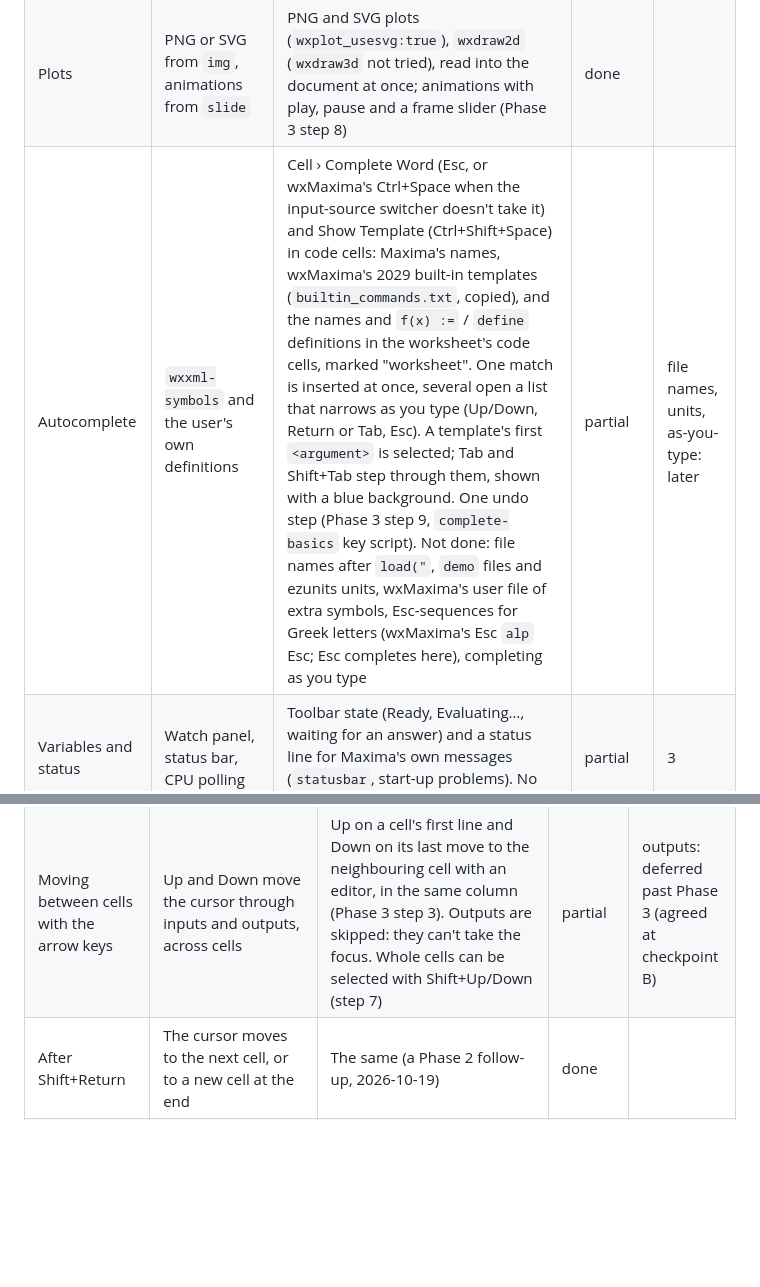
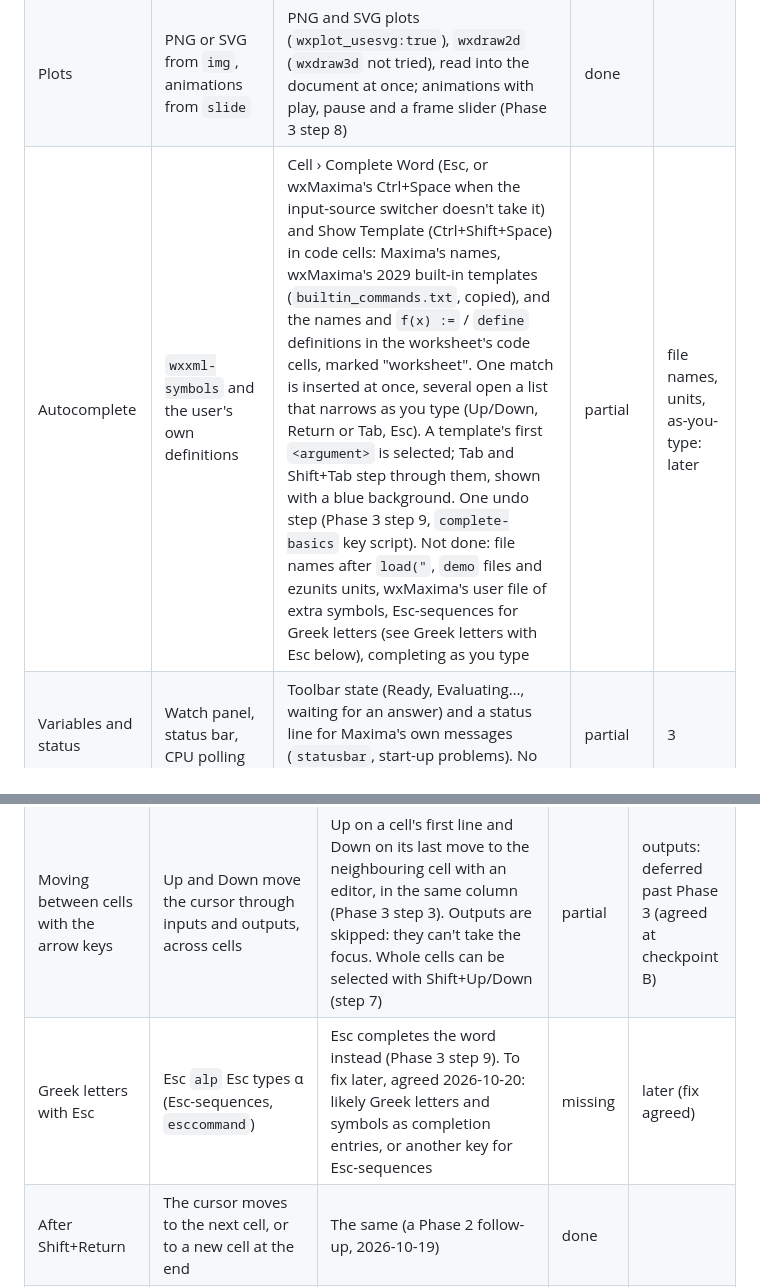
Before and after one commit to escalant3/macsima, a Markdown page: docs/PARITY.md, 2 parts joined by grey strips. Drawn GitHub-style; blank space fills up the shorter version.

Commit message:
PARITY: Esc completes; Greek-letter Esc-sequences to fix later, as agreed
Co-Authored-By: Claude Opus 5.5 <noreply@anthropic.com>

```diff
--- a/docs/PARITY.md
+++ b/docs/PARITY.md
@@ -12,7 +12,7 @@ Where Macsima stands against wxMaxima, as of Phase 2 (2026-10-18), updated durin
 | Questions and debugger | Answer cells for questions; the `(dbm:N)` debugger and LDB are special cases | Questions show inline with an answer field, and answers are saved the way wxMaxima saves them. The debugger prompt shows as a question; no debugger UI, no LDB. | partial | 3 |
 | 2D math | Its own layout engine, selection and copy via `altCopy` | MathML through WebKit, rendered to images by one shared web view. Clicking an output gives a live, selectable view; long outputs break into lines (step 6). The context menu copies as Maxima input, LaTeX, MathML or a picture (step 7) | partial: see the second table | 3 |
 | Plots | PNG or SVG from `img`, animations from `slide` | PNG and SVG plots (`wxplot_usesvg:true`), `wxdraw2d` (`wxdraw3d` not tried), read into the document at once; animations with play, pause and a frame slider (Phase 3 step 8) | done | |
-| Autocomplete | `wxxml-symbols` and the user's own definitions | Cell › Complete Word (Esc, or wxMaxima's Ctrl+Space when the input-source switcher doesn't take it) and Show Template (Ctrl+Shift+Space) in code cells: Maxima's names, wxMaxima's 2029 built-in templates (`builtin_commands.txt`, copied), and the names and `f(x) :=` / `define` definitions in the worksheet's code cells, marked "worksheet". One match is inserted at once, several open a list that narrows as you type (Up/Down, Return or Tab, Esc). A template's first `<argument>` is selected; Tab and Shift+Tab step through them, shown with a blue background. One undo step (Phase 3 step 9, `complete-basics` key script). Not done: file names after `load("`, `demo` files and ezunits units, wxMaxima's user file of extra symbols, Esc-sequences for Greek letters (wxMaxima's Esc `alp` Esc; Esc completes here), completing as you type | partial | file names, units, as-you-type: later |
+| Autocomplete | `wxxml-symbols` and the user's own definitions | Cell › Complete Word (Esc, or wxMaxima's Ctrl+Space when the input-source switcher doesn't take it) and Show Template (Ctrl+Shift+Space) in code cells: Maxima's names, wxMaxima's 2029 built-in templates (`builtin_commands.txt`, copied), and the names and `f(x) :=` / `define` definitions in the worksheet's code cells, marked "worksheet". One match is inserted at once, several open a list that narrows as you type (Up/Down, Return or Tab, Esc). A template's first `<argument>` is selected; Tab and Shift+Tab step through them, shown with a blue background. One undo step (Phase 3 step 9, `complete-basics` key script). Not done: file names after `load("`, `demo` files and ezunits units, wxMaxima's user file of extra symbols, Esc-sequences for Greek letters (see Greek letters with Esc below), completing as you type | partial | file names, units, as-you-type: later |
 | Variables and status | Watch panel, status bar, CPU polling | Toolbar state (Ready, Evaluating…, waiting for an answer) and a status line for Maxima's own messages (`statusbar`, start-up problems). No watch panel. | partial | 3 |
 | Help | Topic names, the HTML manual | none | missing | 3 |
 | Export and tooling | HTML, LaTeX, `.mac`, `.wxm` export, undo, search, diff viewer | Undo for cell insert, delete, type changes and typing (also after a cell scrolled away). Find and Replace across every cell's input (Phase 3 step 3). No export, no diff. | partial | 3 |
@@ -50,6 +50,7 @@ Where Macsima stands against wxMaxima, as of Phase 2 (2026-10-18), updated durin
 | Comment out a selection | Wraps the selection in `/* */` | Cmd+/ wraps the touched lines in one `/* */`, or unwraps them (Phase 3 step 3) | done | |
 | Find and Replace | Across the worksheet | Across every cell's input, with match case, Replace and Replace All (one undo step); outputs are not searched (Phase 3 step 3) | done | |
 | Moving between cells with the arrow keys | Up and Down move the cursor through inputs and outputs, across cells | Up on a cell's first line and Down on its last move to the neighbouring cell with an editor, in the same column (Phase 3 step 3). Outputs are skipped: they can't take the focus. Whole cells can be selected with Shift+Up/Down (step 7) | partial | outputs: deferred past Phase 3 (agreed at checkpoint B) |
+| Greek letters with Esc | Esc `alp` Esc types α (Esc-sequences, `esccommand`) | Esc completes the word instead (Phase 3 step 9). To fix later, agreed 2026-10-20: likely Greek letters and symbols as completion entries, or another key for Esc-sequences | missing | later (fix agreed) |
 | After Shift+Return | The cursor moves to the next cell, or to a new cell at the end | The same (a Phase 2 follow-up, 2026-10-19) | done | |
 | Starting the app | Opens an untitled worksheet | The same; untitled worksheets are saved later with Cmd+S (a Phase 2 follow-up, 2026-10-19) | done | |
 | Closing a window | Asks to save unsaved changes; stops that window's Maxima | Asks: a new worksheet gets macOS's Delete / Cancel / Save panel, a saved one Save / Revert Changes / Cancel (the app sets macOS's "ask to keep changes when closing", which a system-wide choice overrides). macOS autosave stays on. The window's Maxima stops when it closes, the others keep running (Phase 3 step 5) | done | |
```
